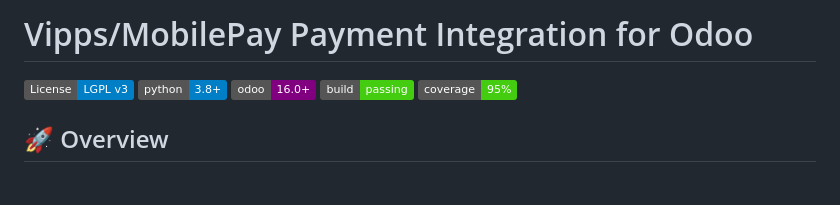
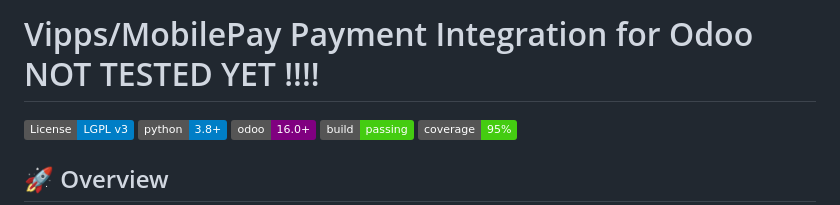
Before and after one commit to waltherB/mobilepay_vipps, a Markdown page: README.md, the part around the change. Drawn GitHub-style; badges without logos; blank space fills up the shorter version.

```diff
--- a/README.md
+++ b/README.md
@@ -1,4 +1,4 @@
-# Vipps/MobilePay Payment Integration for Odoo
+# Vipps/MobilePay Payment Integration for Odoo NOT TESTED YET !!!!
 
 [![License: LGPL v3](https://img.shields.io/badge/License-LGPL%20v3-blue.svg)](https://www.gnu.org/licenses/lgpl-3.0)
 [![Python Version](https://img.shields.io/badge/python-3.8%2B-blue.svg)](https://www.python.org/downloads/)
```
